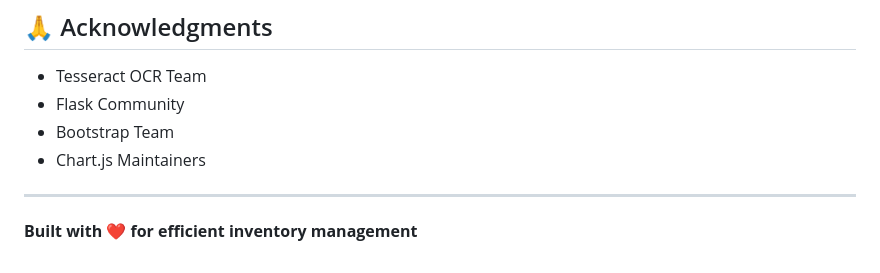
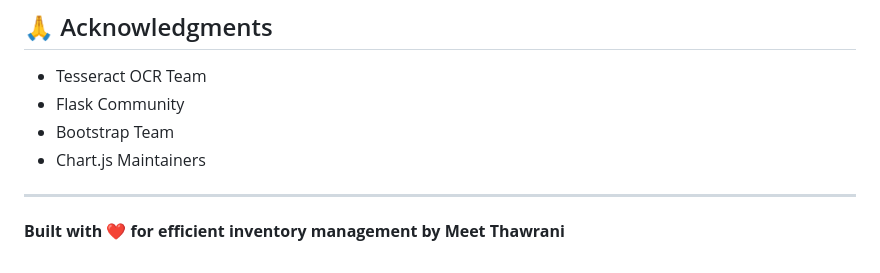
Before and after one commit to meetthawrani0607-beep/ppfd_projects_Billico, a Markdown page: README.md, the part around the change. Drawn GitHub-style.

Commit message:
Revise attribution in README
Updated the attribution for the inventory management system.

```diff
--- a/README.md
+++ b/README.md
@@ -489,4 +489,4 @@ For issues, questions, or suggestions:
 
 ---
 
-**Built with ❤️ for efficient inventory management**
+**Built with ❤️ for efficient inventory management by Meet Thawrani**
```
